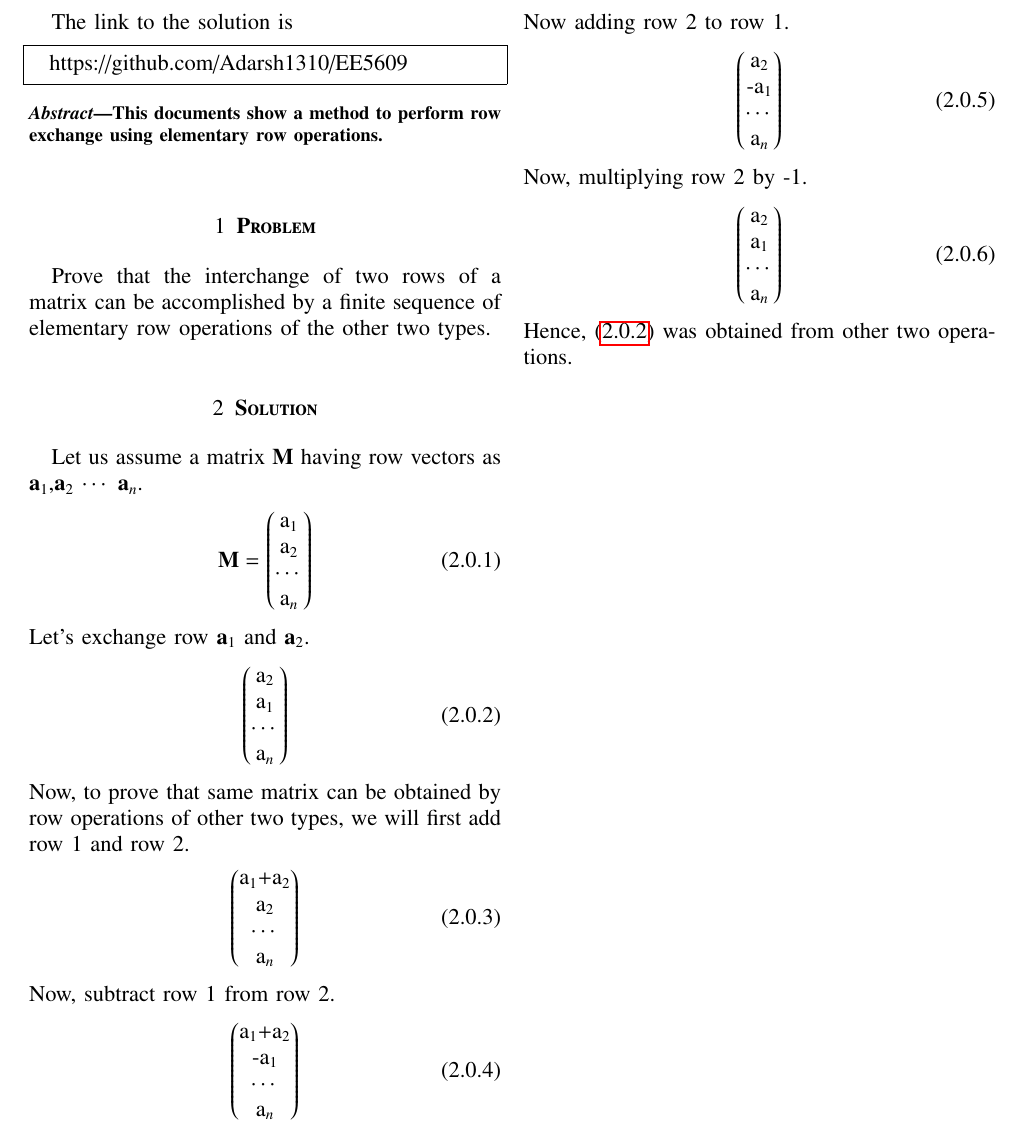
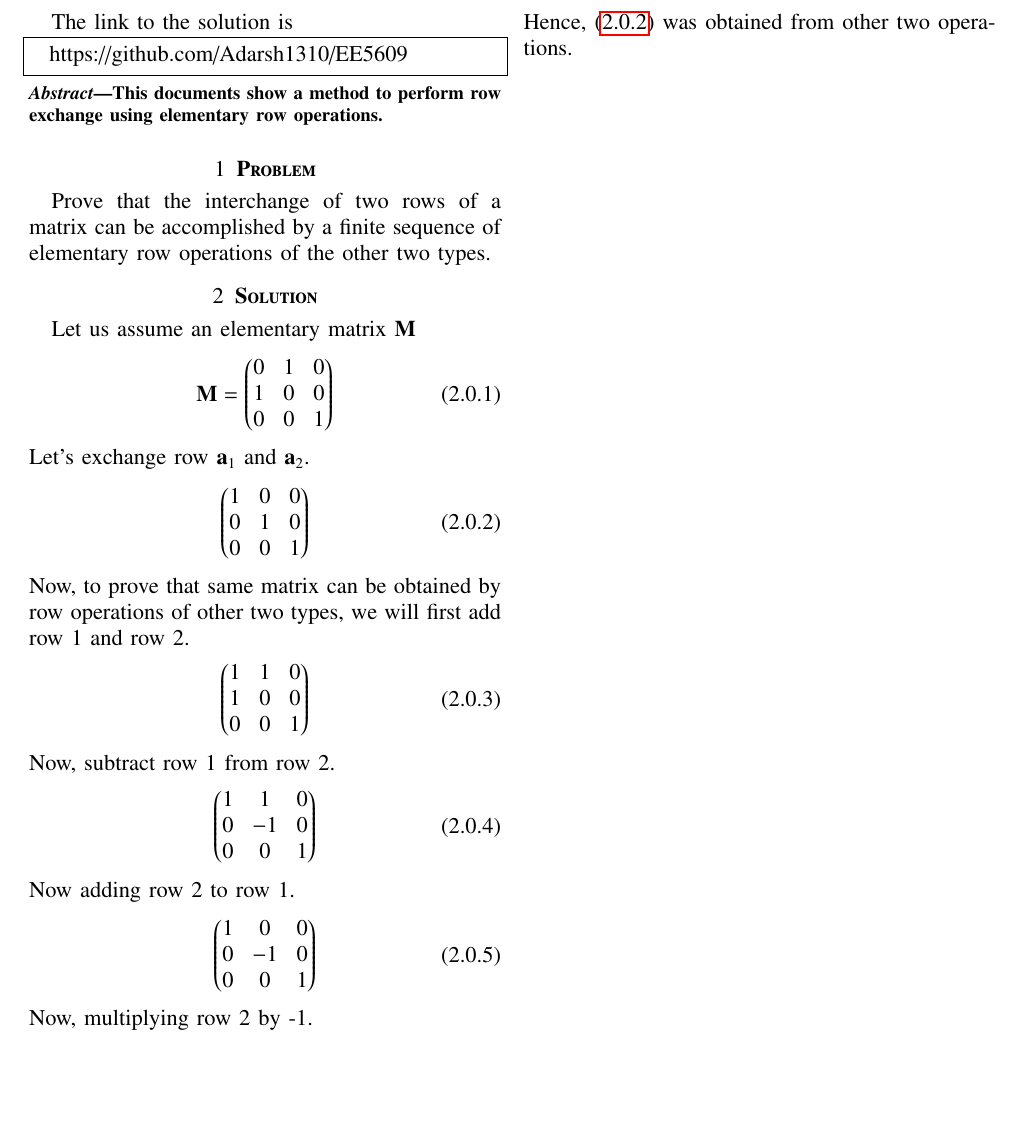
Before and after one commit to Adarsh1310/EE5609, a LaTeX problem sheet (Assignment_11/Assignment_11.tex): part of the page, cut so that both start at the same text, the shorter picture padded with empty space. The pictures show the PDF file Assignment_11/Assignment_11.pdf that the author committed with the source.

Commit message:
Add files via upload

```diff
--- a/Assignment_11/Assignment_11.tex
+++ b/Assignment_11/Assignment_11.tex
@@ -124,29 +124,29 @@
   \section{\textbf{Problem}}
 Prove that the interchange of two rows of a matrix can be accomplished by a finite sequence of elementary row operations of the other two types.
  \section{\textbf{Solution}}
- Let us assume a matrix $\vec{M}$ having row vectors as $\vec{a}_1$,$\vec{a}_2$ $\cdots$ $\vec{a}_n$.
+ Let us assume an elementary  matrix $\vec{M}$
  \begin{align}
- \vec{M}=\myvec{$\vec{a}_{1}$\\$\vec{a}_{2}$\\$\cdots$\\$\vec{a}_{n}$}
+ \vec{M}=\myvec{0&1&0\\1&0&0\\0&0&1}
   \end{align}
  Let's exchange row $\vec{a}_1$ and $\vec{a}_2$.
  \begin{align}
-\myvec{$\vec{a}_{2}$\\$\vec{a}_{1}$\\$\cdots$\\$\vec{a}_{n}$}\label{a}
+\myvec{1&0&0\\0&1&0\\0&0&1}\label{a}
  \end{align}
  Now, to prove that same matrix can be obtained by row operations of other two types, we will first add row 1 and row 2.
  \begin{align}
-\myvec{$\vec{a}_1$+\vec{a}_2\\$\vec{a}_2$\\$\cdots$\\$\vec{a}_n$}
+\myvec{1&1&0\\1&0&0\\0&0&1}
  \end{align}
  Now, subtract row 1 from row 2.
   \begin{align}
-  \myvec{$\vec{a}_1$+\vec{a}_2\\$-\vec{a}_1$\\$\cdots$\\$\vec{a}_n$}
+ \myvec{1&1&0\\0&-1&0\\0&0&1}
  \end{align}
  Now adding row 2 to row 1.
  \begin{align}
-\myvec{$\vec{a}_2$\\$-\vec{a}_1$\\$\cdots$\\$\vec{a}_n$}
+ \myvec{1&0&0\\0&-1&0\\0&0&1}
  \end{align}
  Now, multiplying row 2 by -1.
  \begin{align}
- \myvec{$\vec{a}_{2}$\\$\vec{a}_{1}$\\$\cdots$\\$\vec{a}_{n}$}
+\myvec{1&0&0\\0&1&0\\0&0&1}
  \end{align}
  Hence, \eqref{a} was obtained from other two operations.
 
```
Also changed, not shown: Assignment_11/Assignment_11.pdf.
